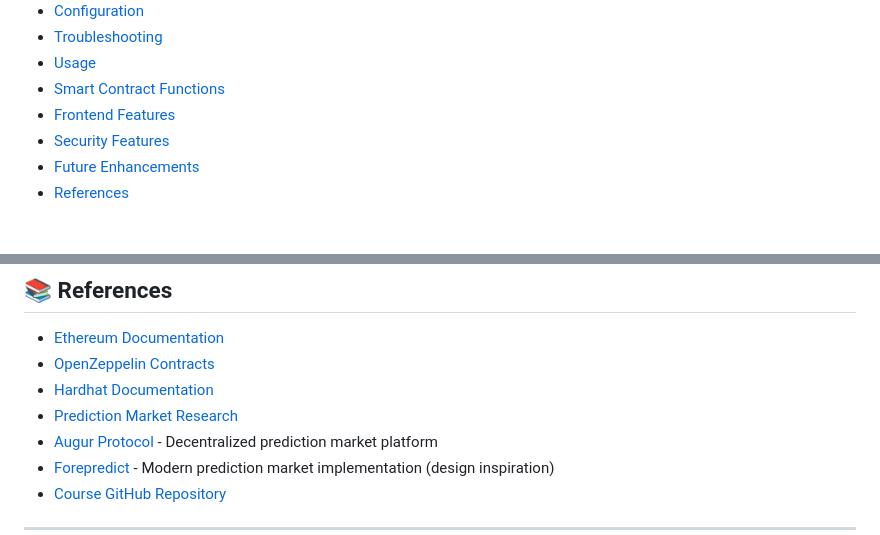
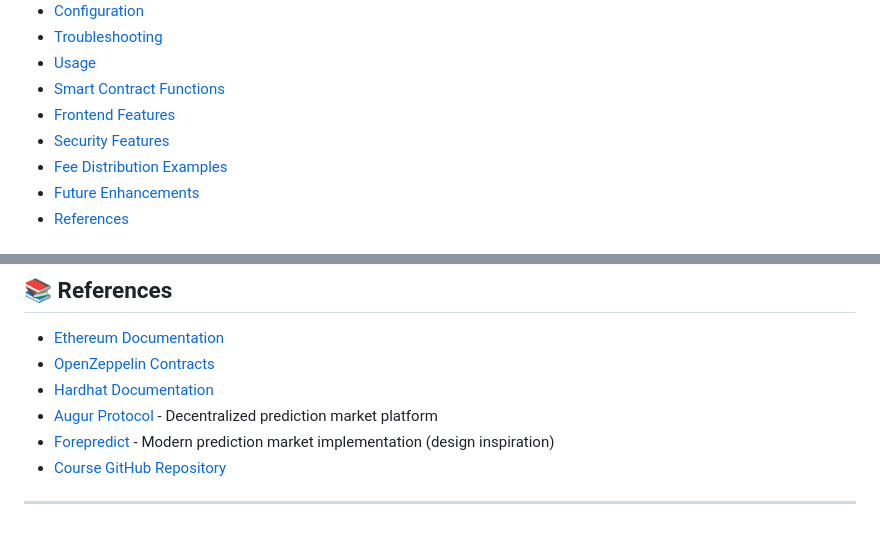
Before and after one commit to BluesClue27/SC4053-Blockchain-Technology, a Markdown page: README.md, 2 parts joined by grey strips. GitHub-like rendering.

```diff
--- a/README.md
+++ b/README.md
@@ -15,6 +15,7 @@ A decentralized prediction market platform built on Ethereum that allows users t
 - [Smart Contract Functions](#-smart-contract-functions)
 - [Frontend Features](#-frontend-features)
 - [Security Features](#-security-features)
+- [Fee Distribution Examples](#-fee-distribution-examples)
 - [Future Enhancements](#-future-enhancements)
 - [References](#-references)
 
@@ -572,7 +573,6 @@ Key parameters in the PredictionMarket contract:
 - [Ethereum Documentation](https://ethereum.org/developers/)
 - [OpenZeppelin Contracts](https://docs.openzeppelin.com/contracts/)
 - [Hardhat Documentation](https://hardhat.org/docs/)
-- [Prediction Market Research](https://en.wikipedia.org/wiki/Prediction_market)
 - [Augur Protocol](https://www.augur.net/) - Decentralized prediction market platform
 - [Forepredict](https://forepredict.io/technology) - Modern prediction market implementation (design inspiration)
 - [Course GitHub Repository](https://github.com/BlockchainCourseNTU/resource/)
```
